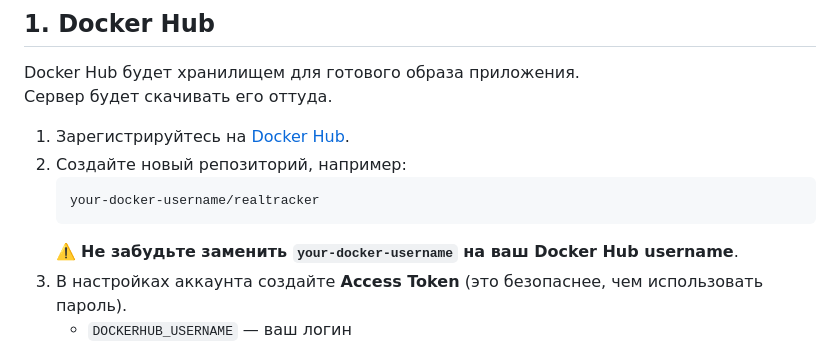
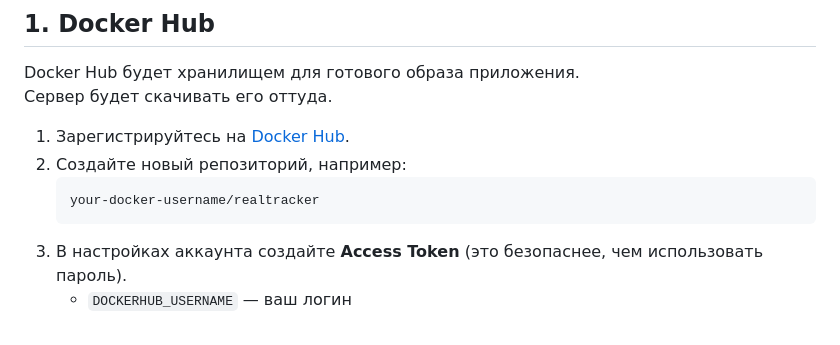
Before and after one commit to Rinshell/realtracker, a Markdown page: README.md, the part around the change. Rendered like a GitHub page.

````diff
--- a/README.md
+++ b/README.md
@@ -17,7 +17,6 @@ Docker Hub будет хранилищем для готового образа
    ```
    your-docker-username/realtracker
    ```
-   ⚠️ **Не забудьте заменить `your-docker-username` на ваш Docker Hub username**.
 3. В настройках аккаунта создайте **Access Token** (это безопаснее, чем использовать пароль).
    - `DOCKERHUB_USERNAME` — ваш логин
    - `DOCKERHUB_TOKEN` — токен
````
